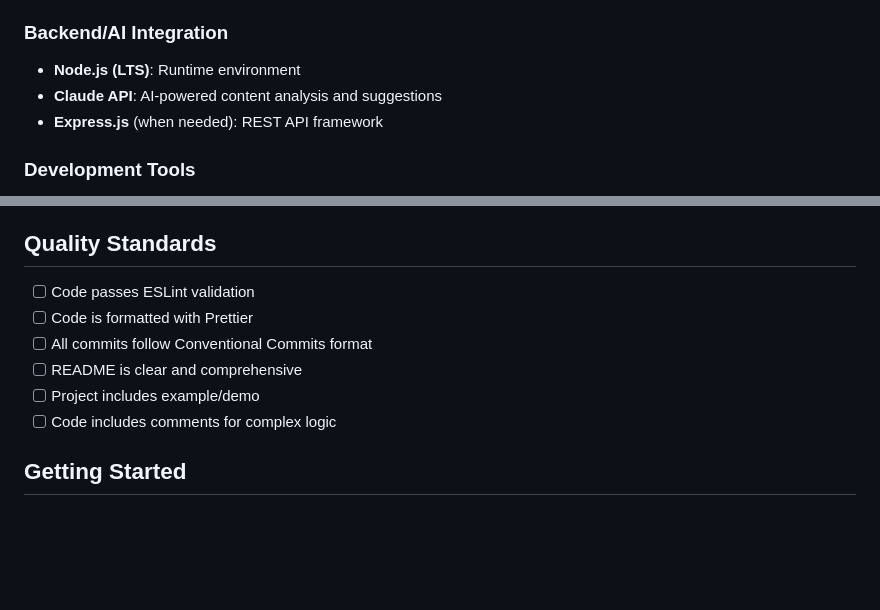
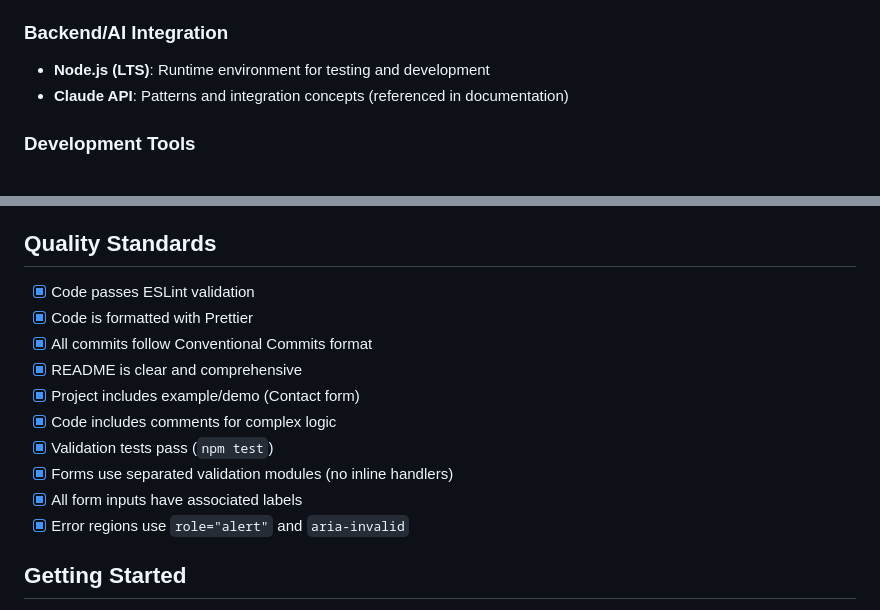
Before and after one commit to Mkof37/Front_End_Capstone, a Markdown page: CLAUDE.md, 2 parts joined by grey strips. GitHub-like rendering; blank space fills up the shorter version.

```diff
--- a/CLAUDE.md
+++ b/CLAUDE.md
@@ -13,9 +13,8 @@
 - **Live Server**: Local development server
 
 ### Backend/AI Integration
-- **Node.js (LTS)**: Runtime environment
-- **Claude API**: AI-powered content analysis and suggestions
-- **Express.js** (when needed): REST API framework
+- **Node.js (LTS)**: Runtime environment for testing and development
+- **Claude API**: Patterns and integration concepts (referenced in documentation)
 
 ### Development Tools
 - **Git**: Version control with Conventional Commits
@@ -109,12 +108,16 @@ These rules are testable and project-specific. If a change violates one, it shou
 
 ## Quality Standards
 
-- [ ] Code passes ESLint validation
-- [ ] Code is formatted with Prettier
-- [ ] All commits follow Conventional Commits format
-- [ ] README is clear and comprehensive
-- [ ] Project includes example/demo
-- [ ] Code includes comments for complex logic
+- [x] Code passes ESLint validation
+- [x] Code is formatted with Prettier
+- [x] All commits follow Conventional Commits format
+- [x] README is clear and comprehensive
+- [x] Project includes example/demo (Contact form)
+- [x] Code includes comments for complex logic
+- [x] Validation tests pass (`npm test`)
+- [x] Forms use separated validation modules (no inline handlers)
+- [x] All form inputs have associated labels
+- [x] Error regions use `role="alert"` and `aria-invalid`
 
 ## Getting Started
 
```
Also changed, not shown: other parts of CLAUDE.md (+2 -2 lines), README.md (+16 -4 lines).
